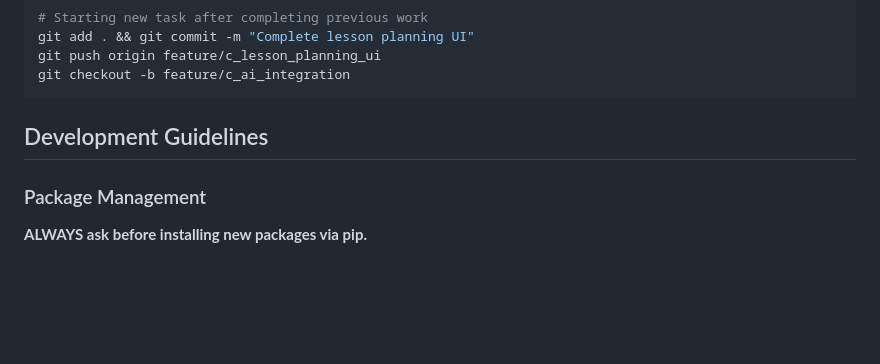
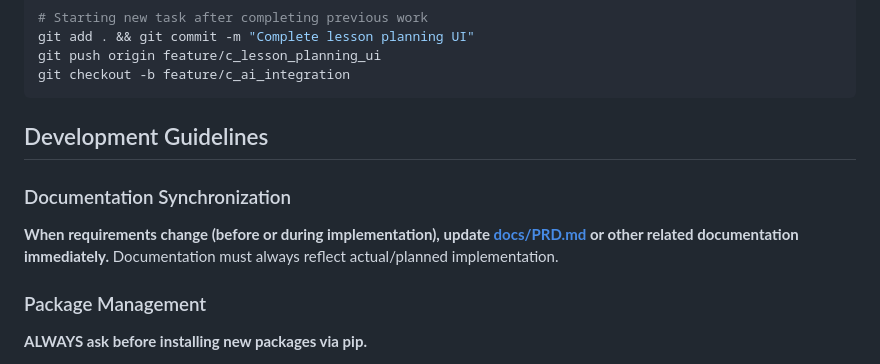
Before and after one commit to vvojtas/teacher_assist, a Markdown page: CLAUDE.md, the part around the change. GitHub-like rendering; blank space fills up the shorter version.

```diff
--- a/CLAUDE.md
+++ b/CLAUDE.md
@@ -142,6 +142,10 @@ git checkout -b feature/c_ai_integration
 
 ## Development Guidelines
 
+### Documentation Synchronization
+
+**When requirements change (before or during implementation), update [docs/PRD.md](docs/PRD.md) or other related documentation immediately.** Documentation must always reflect actual/planned implementation.
+
 ### Package Management
 
 **ALWAYS ask before installing new packages via pip.**
```
Also changed, not shown: docs/PRD.md (+33 -31 lines).
